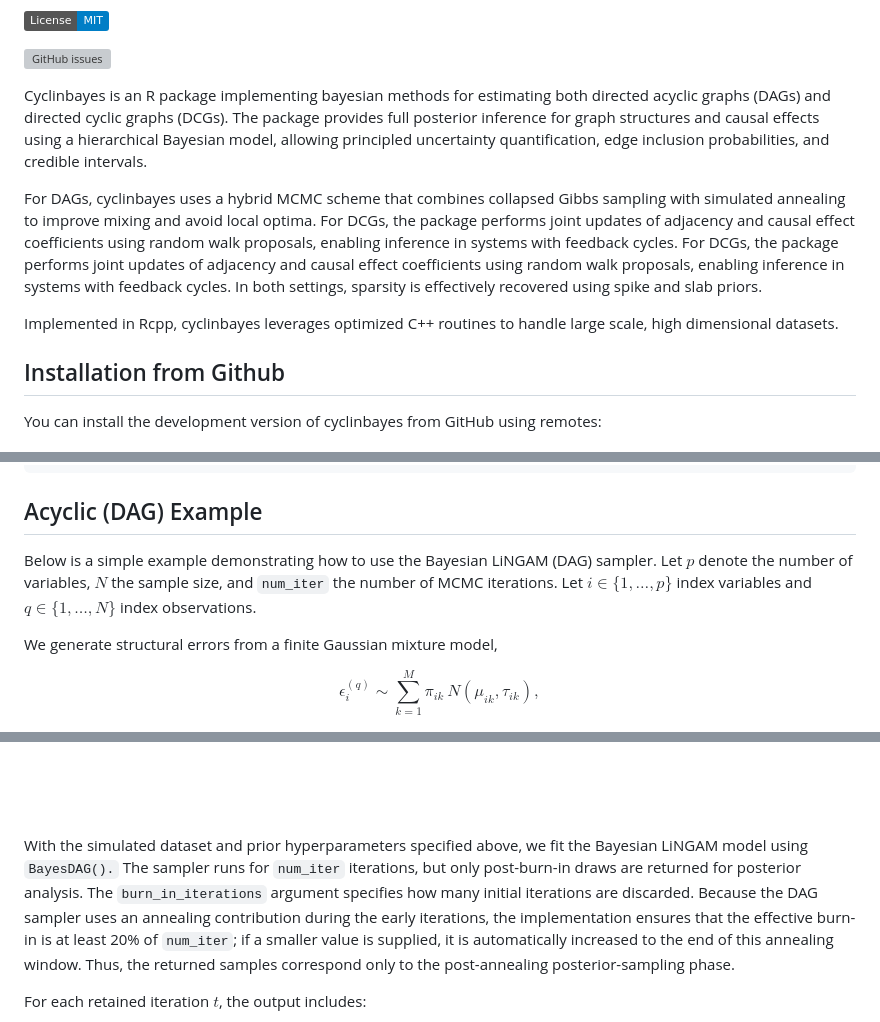
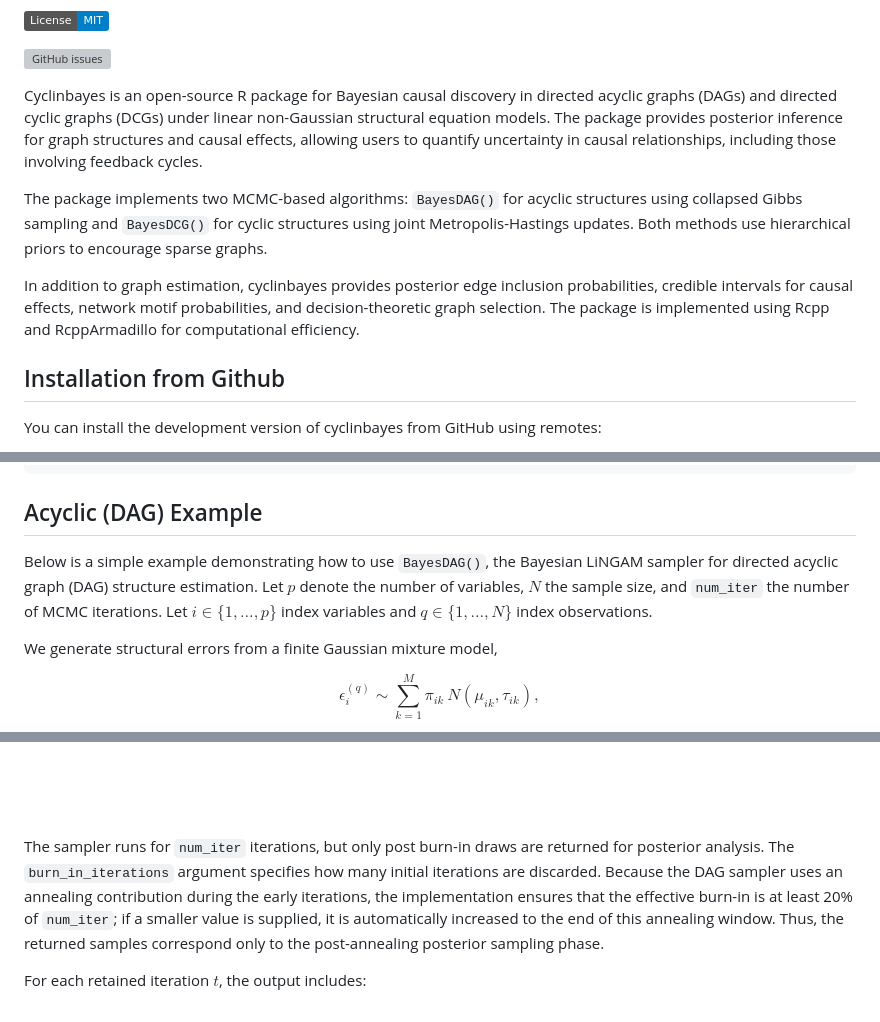
Before and after one commit to roblee01/cyclinbayesrev, a Markdown page: README.md, 3 parts joined by grey strips. GitHub-like rendering; badges without logos; grey boxes are pictures that could not be loaded.

```diff
--- a/README.md
+++ b/README.md
@@ -15,25 +15,23 @@ issues](https://img.shields.io/github/issues/roblee01/cyclinbayes)](https://gith
 
 <!-- badges: end -->
 
-Cyclinbayes is an R package implementing bayesian methods for estimating
-both directed acyclic graphs (DAGs) and directed cyclic graphs (DCGs).
-The package provides full posterior inference for graph structures and
-causal effects using a hierarchical Bayesian model, allowing principled
-uncertainty quantification, edge inclusion probabilities, and credible
-intervals.
+Cyclinbayes is an open-source R package for Bayesian causal discovery in
+directed acyclic graphs (DAGs) and directed cyclic graphs (DCGs) under
+linear non-Gaussian structural equation models. The package provides
+posterior inference for graph structures and causal effects, allowing
+users to quantify uncertainty in causal relationships, including those
+involving feedback cycles.
 
-For DAGs, cyclinbayes uses a hybrid MCMC scheme that combines collapsed
-Gibbs sampling with simulated annealing to improve mixing and avoid
-local optima. For DCGs, the package performs joint updates of adjacency
-and causal effect coefficients using random walk proposals, enabling
-inference in systems with feedback cycles. For DCGs, the package
-performs joint updates of adjacency and causal effect coefficients using
-random walk proposals, enabling inference in systems with feedback
-cycles. In both settings, sparsity is effectively recovered using spike
-and slab priors.
+The package implements two MCMC-based algorithms: `BayesDAG()` for
+acyclic structures using collapsed Gibbs sampling and `BayesDCG()` for
+cyclic structures using joint Metropolis-Hastings updates. Both methods
+use hierarchical priors to encourage sparse graphs.
 
-Implemented in Rcpp, cyclinbayes leverages optimized C++ routines to
-handle large scale, high dimensional datasets.
+In addition to graph estimation, cyclinbayes provides posterior edge
+inclusion probabilities, credible intervals for causal effects, network
+motif probabilities, and decision-theoretic graph selection. The package
+is implemented using Rcpp and RcppArmadillo for computational
+efficiency.
 
 ## Installation from Github
 
@@ -69,11 +67,11 @@ library(igraph)
 
 ## Acyclic (DAG) Example
 
-Below is a simple example demonstrating how to use the Bayesian LiNGAM
-(DAG) sampler. Let $p$ denote the number of variables, $N$ the sample
-size, and `num_iter` the number of MCMC iterations. Let
-$i \in \{1,\ldots,p\}$ index variables and $q \in \{1,\ldots,N\}$ index
-observations.
+Below is a simple example demonstrating how to use `BayesDAG()`, the
+Bayesian LiNGAM sampler for directed acyclic graph (DAG) structure
+estimation. Let $p$ denote the number of variables, $N$ the sample size,
+and `num_iter` the number of MCMC iterations. Let $i \in \{1,\ldots,p\}$
+index variables and $q \in \{1,\ldots,N\}$ index observations.
 
 We generate structural errors from a finite Gaussian mixture model,
 
@@ -185,16 +183,14 @@ plot(
 
 <img src="man/figures/README-unnamed-chunk-5-1.png" alt="" width="100%" />
 
-With the simulated dataset and prior hyperparameters specified above, we
-fit the Bayesian LiNGAM model using `BayesDAG().` The sampler runs for
-`num_iter` iterations, but only post-burn-in draws are returned for
-posterior analysis. The `burn_in_iterations` argument specifies how many
-initial iterations are discarded. Because the DAG sampler uses an
-annealing contribution during the early iterations, the implementation
-ensures that the effective burn-in is at least 20% of `num_iter`; if a
-smaller value is supplied, it is automatically increased to the end of
-this annealing window. Thus, the returned samples correspond only to the
-post-annealing posterior-sampling phase.
+The sampler runs for `num_iter` iterations, but only post burn-in draws
+are returned for posterior analysis. The `burn_in_iterations` argument
+specifies how many initial iterations are discarded. Because the DAG
+sampler uses an annealing contribution during the early iterations, the
+implementation ensures that the effective burn-in is at least 20% of
+`num_iter`; if a smaller value is supplied, it is automatically
+increased to the end of this annealing window. Thus, the returned
+samples correspond only to the post-annealing posterior sampling phase.
 
 For each retained iteration $t$, the output includes:
 
```
Also changed, not shown: other parts of README.md (+16 -19 lines).
